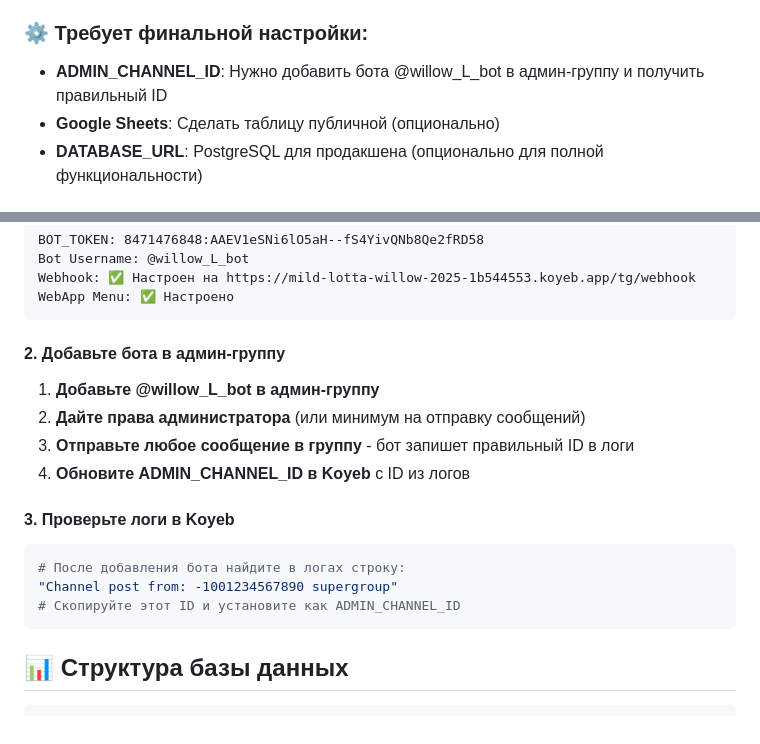
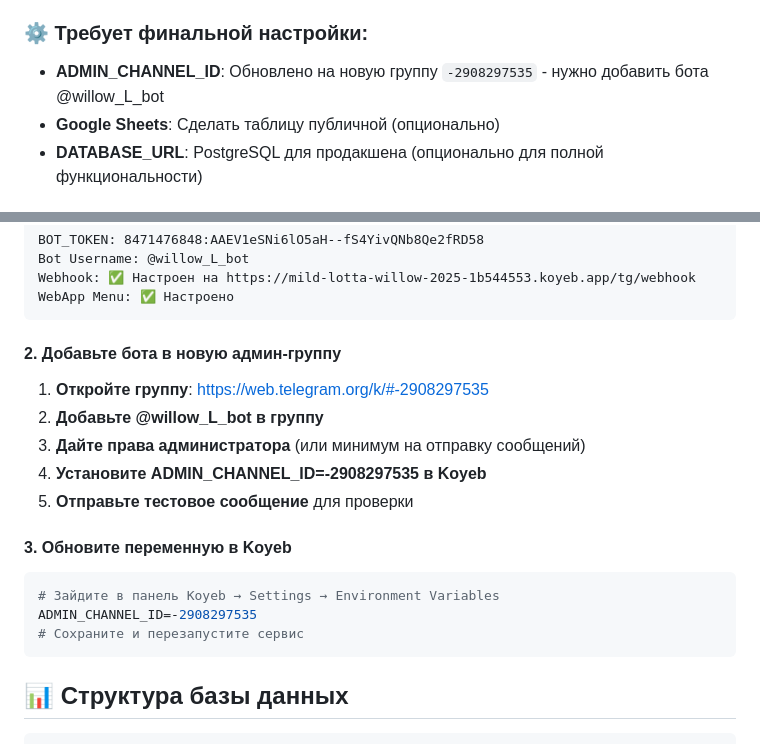
Before and after one commit to RAZ-AR/willow-mini-app, a Markdown page: README.md, 2 parts joined by grey strips. GitHub-like rendering.

Commit message:
Update admin group ID to new channel
- Changed ADMIN_CHANNEL_ID to -2908297535
- Updated setup instructions with new group link
- Added specific Koyeb configuration steps

🤖 Generated with [Claude Code](https://claude.ai/code)

Co-Authored-By: Claude <noreply@anthropic.com>

````diff
--- a/README.md
+++ b/README.md
@@ -50,7 +50,7 @@
 - ✅ **Добавлено логирование**: Детальная отладка для webhook'ов
 
 ### ⚙️ Требует финальной настройки:
-- **ADMIN_CHANNEL_ID**: Нужно добавить бота @willow_L_bot в админ-группу и получить правильный ID
+- **ADMIN_CHANNEL_ID**: Обновлено на новую группу `-2908297535` - нужно добавить бота @willow_L_bot
 - **Google Sheets**: Сделать таблицу публичной (опционально)
 - **DATABASE_URL**: PostgreSQL для продакшена (опционально для полной функциональности)
 
@@ -126,17 +126,18 @@ Webhook: ✅ Настроен на https://mild-lotta-willow-2025-1b544553.koyeb
 WebApp Menu: ✅ Настроено
 ```
 
-#### 2. Добавьте бота в админ-группу
-1. **Добавьте @willow_L_bot в админ-группу**
-2. **Дайте права администратора** (или минимум на отправку сообщений)
-3. **Отправьте любое сообщение в группу** - бот запишет правильный ID в логи
-4. **Обновите ADMIN_CHANNEL_ID в Koyeb** с ID из логов
+#### 2. Добавьте бота в новую админ-группу
+1. **Откройте группу**: https://web.telegram.org/k/#-2908297535
+2. **Добавьте @willow_L_bot в группу**
+3. **Дайте права администратора** (или минимум на отправку сообщений)
+4. **Установите ADMIN_CHANNEL_ID=-2908297535 в Koyeb**
+5. **Отправьте тестовое сообщение** для проверки
 
-#### 3. Проверьте логи в Koyeb
+#### 3. Обновите переменную в Koyeb
 ```bash
-# После добавления бота найдите в логах строку:
-"Channel post from: -1001234567890 supergroup"
-# Скопируйте этот ID и установите как ADMIN_CHANNEL_ID
+# Зайдите в панель Koyeb → Settings → Environment Variables
+ADMIN_CHANNEL_ID=-2908297535
+# Сохраните и перезапустите сервис
 ```
 
 ## 📊 Структура базы данных
````
